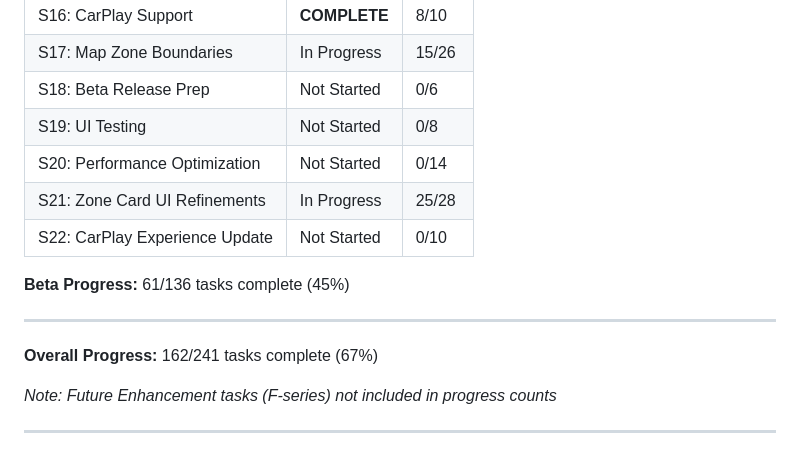
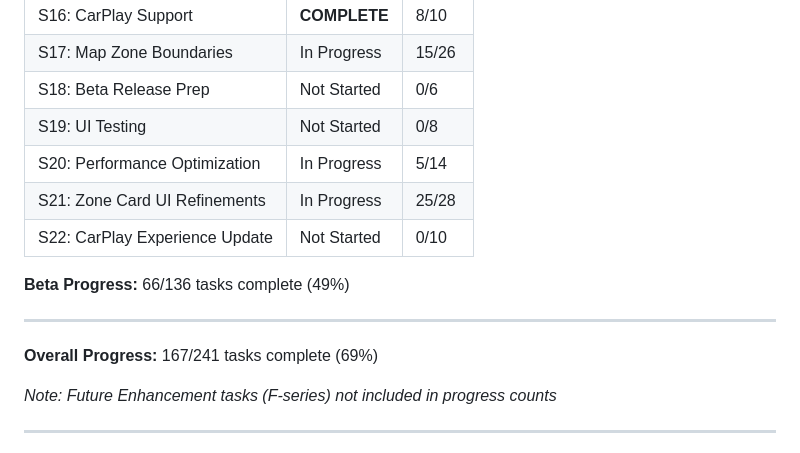
Before and after one commit to fikei/ParkLookup, a Markdown page: docs/ImplementationChecklist.md, the part around one of its changes. Drawn GitHub-style.

```diff
--- a/docs/ImplementationChecklist.md
+++ b/docs/ImplementationChecklist.md
@@ -56,15 +56,15 @@ For a functional Alpha release with real data, complete these in order:
 | S17: Map Zone Boundaries | In Progress | 15/26 |
 | S18: Beta Release Prep | Not Started | 0/6 |
 | S19: UI Testing | Not Started | 0/8 |
-| S20: Performance Optimization | Not Started | 0/14 |
+| S20: Performance Optimization | In Progress | 5/14 |
 | S21: Zone Card UI Refinements | In Progress | 25/28 |
 | S22: CarPlay Experience Update | Not Started | 0/10 |
 
-**Beta Progress:** 61/136 tasks complete (45%)
+**Beta Progress:** 66/136 tasks complete (49%)
 
 ---
 
-**Overall Progress:** 162/241 tasks complete (67%)
+**Overall Progress:** 167/241 tasks complete (69%)
 
 *Note: Future Enhancement tasks (F-series) not included in progress counts*
 
```
Also changed, not shown: other parts of docs/ImplementationChecklist.md (+5 -5 lines).
